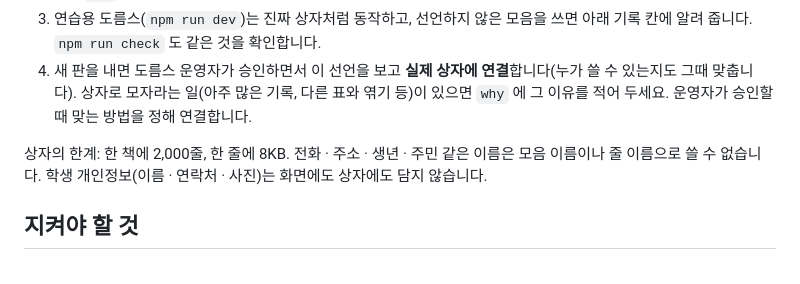
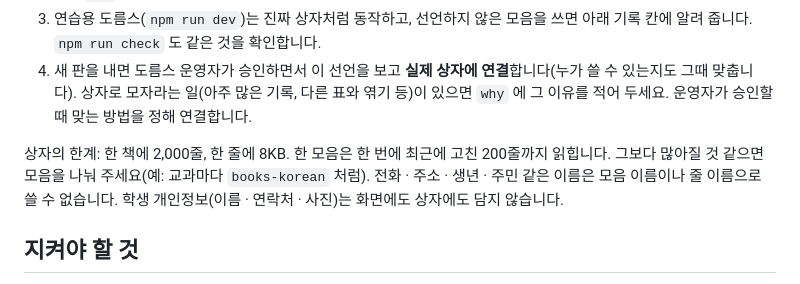
Before and after one commit to shinnanchanguk/dorms-reading-recommend, a Markdown page: AGENTS.md, the part around the change. Drawn GitHub-style.

Commit message:
데이터 상자에서 한 모음이 한 번에 읽히는 양을 안내에 적습니다
Co-Authored-By: Claude Opus 5.5 <noreply@anthropic.com>

```diff
--- a/AGENTS.md
+++ b/AGENTS.md
@@ -28,7 +28,8 @@
 4. 새 판을 내면 도름스 운영자가 승인하면서 이 선언을 보고 **실제 상자에 연결**합니다(누가 쓸 수 있는지도 그때 맞춥니다).
    상자로 모자라는 일(아주 많은 기록, 다른 표와 엮기 등)이 있으면 `why` 에 그 이유를 적어 두세요. 운영자가 승인할 때 맞는 방법을 정해 연결합니다.
 
-상자의 한계: 한 책에 2,000줄, 한 줄에 8KB. 전화 · 주소 · 생년 · 주민 같은 이름은 모음 이름이나 줄 이름으로 쓸 수 없습니다.
+상자의 한계: 한 책에 2,000줄, 한 줄에 8KB. 한 모음은 한 번에 최근에 고친 200줄까지 읽힙니다. 그보다 많아질 것 같으면 모음을 나눠 주세요(예: 교과마다 `books-korean` 처럼).
+전화 · 주소 · 생년 · 주민 같은 이름은 모음 이름이나 줄 이름으로 쓸 수 없습니다.
 학생 개인정보(이름 · 연락처 · 사진)는 화면에도 상자에도 담지 않습니다.
 
 ## 지켜야 할 것
```
